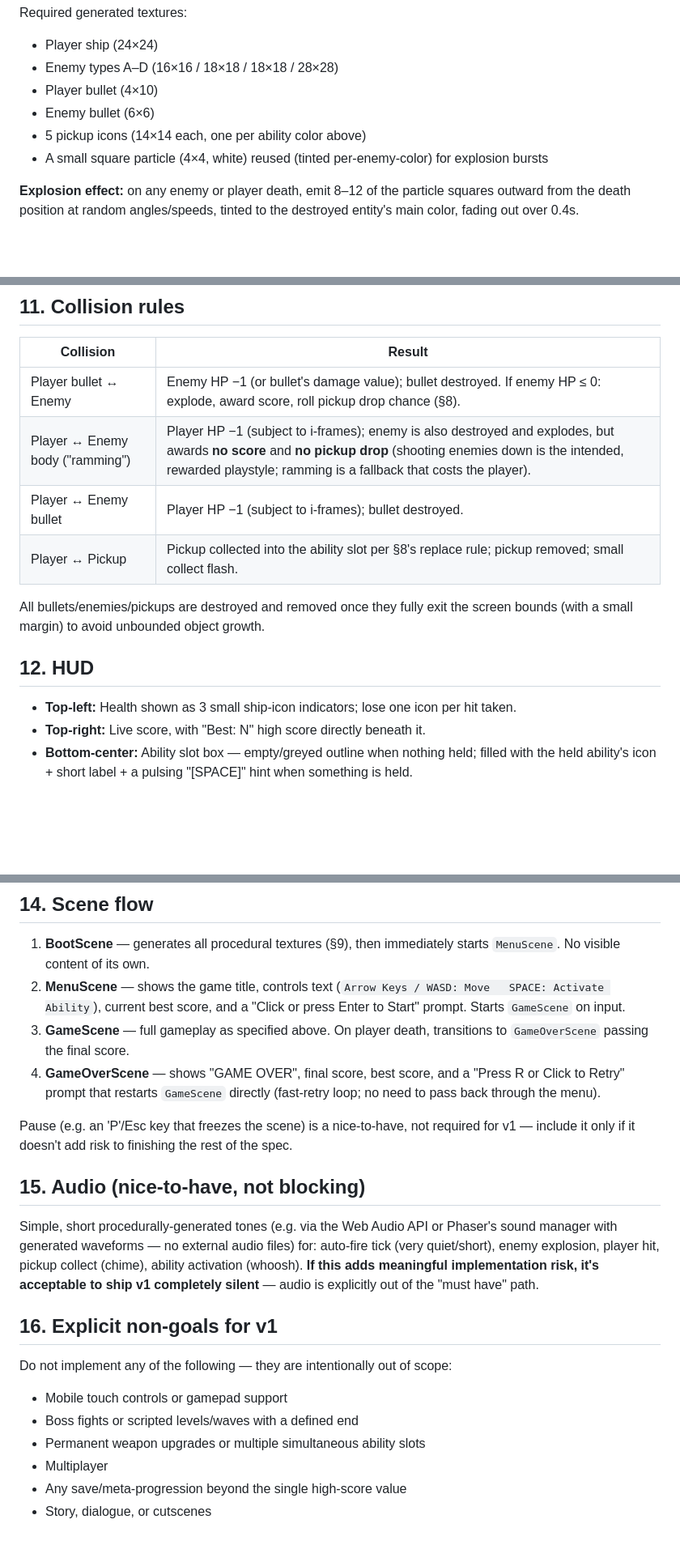
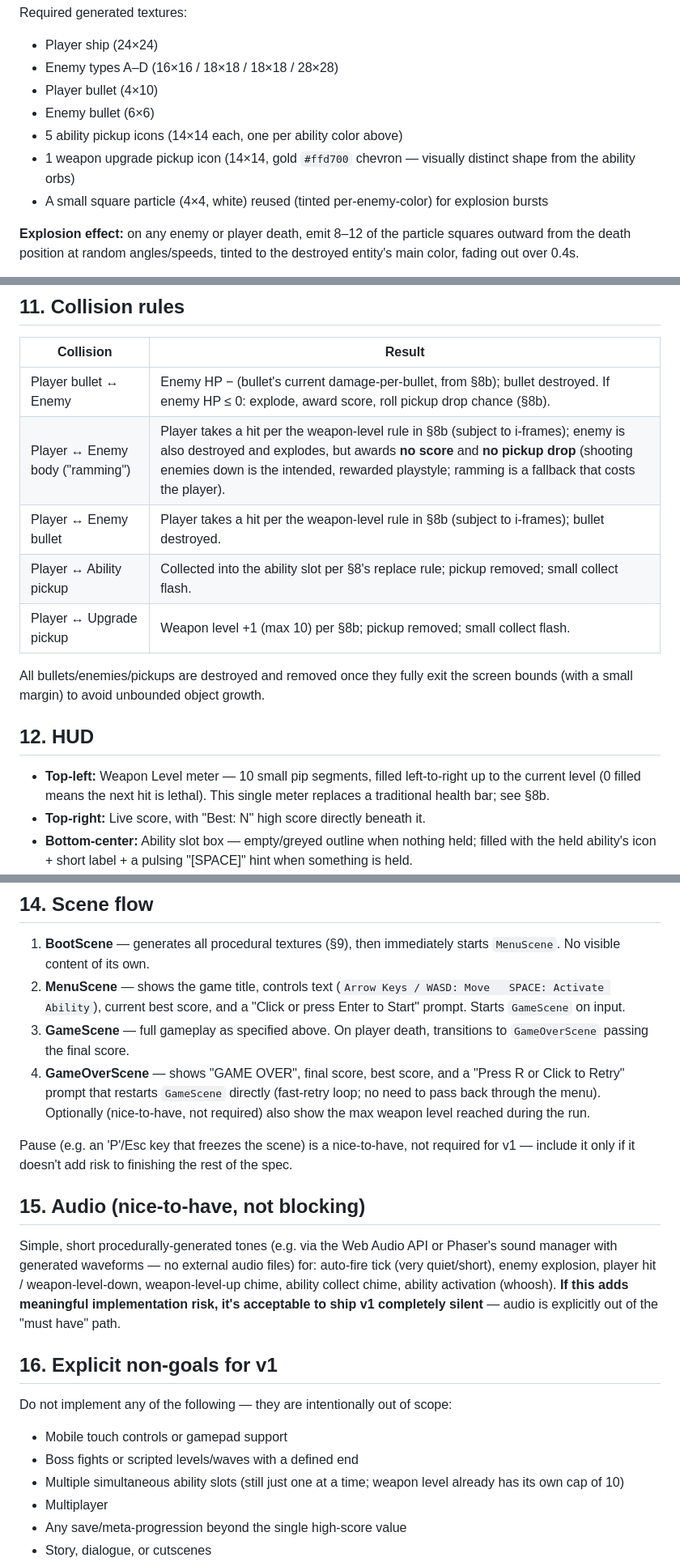
Before and after one commit to H311St0rm/2dshootergame, a Markdown page: GAME_SPEC.md, 3 parts joined by grey strips. Shown at 81% size. Drawn GitHub-style; blank space fills up the shorter version.

```diff
--- a/GAME_SPEC.md
+++ b/GAME_SPEC.md
@@ -140,7 +192,8 @@ Required generated textures:
 - Enemy types A–D (16×16 / 18×18 / 18×18 / 28×28)
 - Player bullet (4×10)
 - Enemy bullet (6×6)
-- 5 pickup icons (14×14 each, one per ability color above)
+- 5 ability pickup icons (14×14 each, one per ability color above)
+- 1 weapon upgrade pickup icon (14×14, gold `#ffd700` chevron — visually distinct shape from the ability orbs)
 - A small square particle (4×4, white) reused (tinted per-enemy-color) for explosion bursts
 
 **Explosion effect:** on any enemy or player death, emit 8–12 of the particle squares outward from the death position at random angles/speeds, tinted to the destroyed entity's main color, fading out over 0.4s.
@@ -158,16 +211,17 @@ Required generated textures:
 
 | Collision | Result |
 |---|---|
-| Player bullet ↔ Enemy | Enemy HP −1 (or bullet's damage value); bullet destroyed. If enemy HP ≤ 0: explode, award score, roll pickup drop chance (§8). |
-| Player ↔ Enemy body ("ramming") | Player HP −1 (subject to i-frames); enemy is also destroyed and explodes, but awards **no score** and **no pickup drop** (shooting enemies down is the intended, rewarded playstyle; ramming is a fallback that costs the player). |
-| Player ↔ Enemy bullet | Player HP −1 (subject to i-frames); bullet destroyed. |
-| Player ↔ Pickup | Pickup collected into the ability slot per §8's replace rule; pickup removed; small collect flash. |
+| Player bullet ↔ Enemy | Enemy HP − (bullet's current damage-per-bullet, from §8b); bullet destroyed. If enemy HP ≤ 0: explode, award score, roll pickup drop chance (§8b). |
+| Player ↔ Enemy body ("ramming") | Player takes a hit per the weapon-level rule in §8b (subject to i-frames); enemy is also destroyed and explodes, but awards **no score** and **no pickup drop** (shooting enemies down is the intended, rewarded playstyle; ramming is a fallback that costs the player). |
+| Player ↔ Enemy bullet | Player takes a hit per the weapon-level rule in §8b (subject to i-frames); bullet destroyed. |
+| Player ↔ Ability pickup | Collected into the ability slot per §8's replace rule; pickup removed; small collect flash. |
+| Player ↔ Upgrade pickup | Weapon level +1 (max 10) per §8b; pickup removed; small collect flash. |
 
 All bullets/enemies/pickups are destroyed and removed once they fully exit the screen bounds (with a small margin) to avoid unbounded object growth.
 
 ## 12. HUD
 
-- **Top-left:** Health shown as 3 small ship-icon indicators; lose one icon per hit taken.
+- **Top-left:** Weapon Level meter — 10 small pip segments, filled left-to-right up to the current level (0 filled means the next hit is lethal). This single meter replaces a traditional health bar; see §8b.
 - **Top-right:** Live score, with "Best: N" high score directly beneath it.
 - **Bottom-center:** Ability slot box — empty/greyed outline when nothing held; filled with the held ability's icon + short label + a pulsing "[SPACE]" hint when something is held.
 - **Top-center (optional but recommended):** Survival timer as `mm:ss`.
@@ -184,13 +238,13 @@ All bullets/enemies/pickups are destroyed and removed once they fully exit the s
 1. **BootScene** — generates all procedural textures (§9), then immediately starts `MenuScene`. No visible content of its own.
 2. **MenuScene** — shows the game title, controls text (`Arrow Keys / WASD: Move   SPACE: Activate Ability`), current best score, and a "Click or press Enter to Start" prompt. Starts `GameScene` on input.
 3. **GameScene** — full gameplay as specified above. On player death, transitions to `GameOverScene` passing the final score.
-4. **GameOverScene** — shows "GAME OVER", final score, best score, and a "Press R or Click to Retry" prompt that restarts `GameScene` directly (fast-retry loop; no need to pass back through the menu).
+4. **GameOverScene** — shows "GAME OVER", final score, best score, and a "Press R or Click to Retry" prompt that restarts `GameScene` directly (fast-retry loop; no need to pass back through the menu). Optionally (nice-to-have, not required) also show the max weapon level reached during the run.
 
 Pause (e.g. an 'P'/Esc key that freezes the scene) is a nice-to-have, not required for v1 — include it only if it doesn't add risk to finishing the rest of the spec.
 
 ## 15. Audio (nice-to-have, not blocking)
 
-Simple, short procedurally-generated tones (e.g. via the Web Audio API or Phaser's sound manager with generated waveforms — no external audio files) for: auto-fire tick (very quiet/short), enemy explosion, player hit, pickup collect (chime), ability activation (whoosh). **If this adds meaningful implementation risk, it's acceptable to ship v1 completely silent** — audio is explicitly out of the "must have" path.
+Simple, short procedurally-generated tones (e.g. via the Web Audio API or Phaser's sound manager with generated waveforms — no external audio files) for: auto-fire tick (very quiet/short), enemy explosion, player hit / weapon-level-down, weapon-level-up chime, ability collect chime, ability activation (whoosh). **If this adds meaningful implementation risk, it's acceptable to ship v1 completely silent** — audio is explicitly out of the "must have" path.
 
 ## 16. Explicit non-goals for v1
 
@@ -198,7 +252,7 @@ Do not implement any of the following — they are intentionally out of scope:
 
 - Mobile touch controls or gamepad support
 - Boss fights or scripted levels/waves with a defined end
-- Permanent weapon upgrades or multiple simultaneous ability slots
+- Multiple simultaneous ability slots (still just one at a time; weapon level already has its own cap of 10)
 - Multiplayer
 - Any save/meta-progression beyond the single high-score value
 - Story, dialogue, or cutscenes
```
Also changed, not shown: other parts of GAME_SPEC.md (+69 -15 lines).
